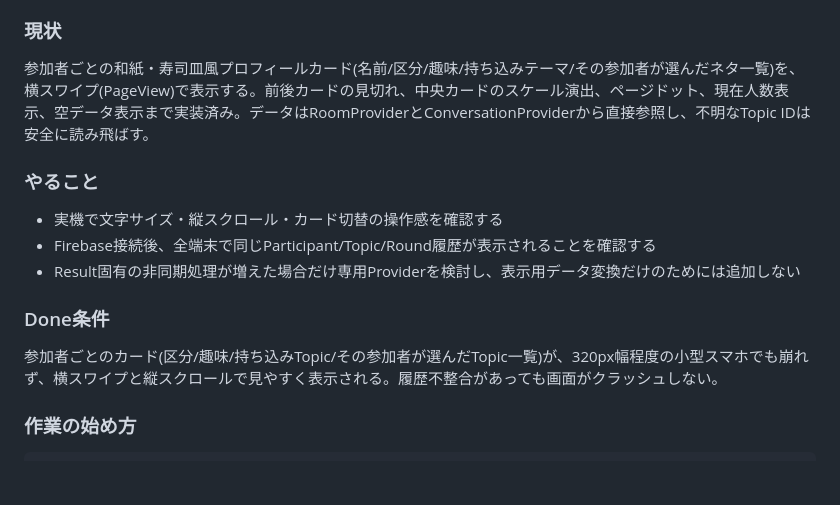
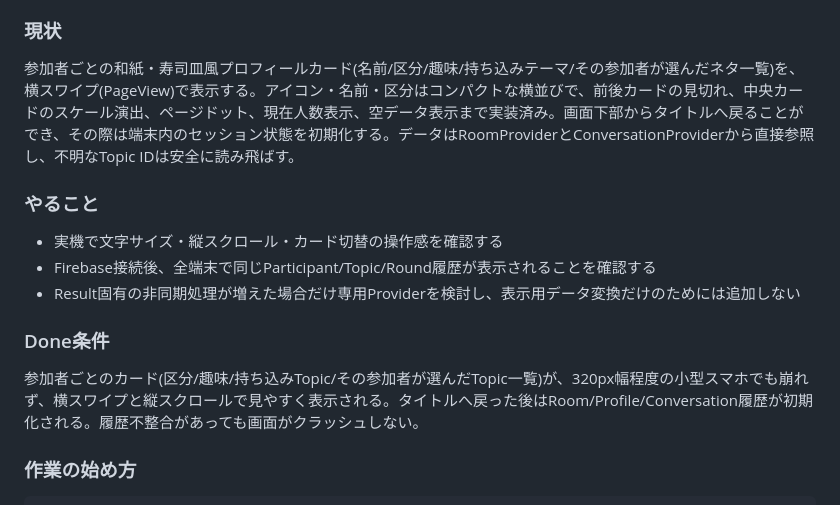
Before and after one commit to mizugramming/SPAJAM2026, a Markdown page: TASKS.md, the part around the change. Rendered like a GitHub page; blank space fills up the shorter version.

Commit message:
docs: 結果画面のタイトル復帰仕様を追記

````diff
--- a/TASKS.md
+++ b/TASKS.md
@@ -156,7 +156,7 @@ git switch -c feature/conversation-自分の名前
 - (必要なら新規に `lib/providers/result_provider.dart` を作ってもよい。ただしRoomProvider/ConversationProviderの中身は変更しないこと)
 
 ### 現状
-参加者ごとの和紙・寿司皿風プロフィールカード(名前/区分/趣味/持ち込みテーマ/その参加者が選んだネタ一覧)を、横スワイプ(PageView)で表示する。前後カードの見切れ、中央カードのスケール演出、ページドット、現在人数表示、空データ表示まで実装済み。データはRoomProviderとConversationProviderから直接参照し、不明なTopic IDは安全に読み飛ばす。
+参加者ごとの和紙・寿司皿風プロフィールカード(名前/区分/趣味/持ち込みテーマ/その参加者が選んだネタ一覧)を、横スワイプ(PageView)で表示する。アイコン・名前・区分はコンパクトな横並びで、前後カードの見切れ、中央カードのスケール演出、ページドット、現在人数表示、空データ表示まで実装済み。画面下部からタイトルへ戻ることができ、その際は端末内のセッション状態を初期化する。データはRoomProviderとConversationProviderから直接参照し、不明なTopic IDは安全に読み飛ばす。
 
 ### やること
 - 実機で文字サイズ・縦スクロール・カード切替の操作感を確認する
@@ -164,7 +164,7 @@ git switch -c feature/conversation-自分の名前
 - Result固有の非同期処理が増えた場合だけ専用Providerを検討し、表示用データ変換だけのためには追加しない
 
 ### Done条件
-参加者ごとのカード(区分/趣味/持ち込みTopic/その参加者が選んだTopic一覧)が、320px幅程度の小型スマホでも崩れず、横スワイプと縦スクロールで見やすく表示される。履歴不整合があっても画面がクラッシュしない。
+参加者ごとのカード(区分/趣味/持ち込みTopic/その参加者が選んだTopic一覧)が、320px幅程度の小型スマホでも崩れず、横スワイプと縦スクロールで見やすく表示される。タイトルへ戻った後はRoom/Profile/Conversation履歴が初期化される。履歴不整合があっても画面がクラッシュしない。
 
 ### 作業の始め方
 ```
````
Also changed, not shown: AGENTS.md (+2 -0 lines).
